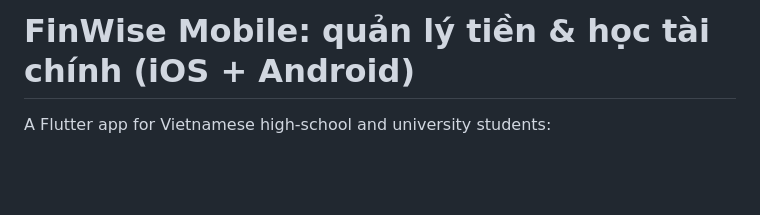
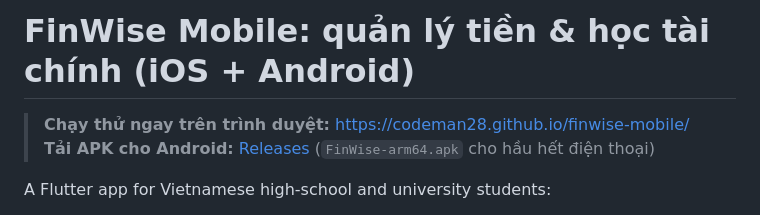
Before and after one commit to Codeman28/finwise-mobile, a Markdown page: README.md, the part around the change. Rendered like a GitHub page; blank space fills up the shorter version.

Commit message:
README: add download and live demo links
Co-Authored-By: Claude Opus 5.5 <noreply@anthropic.com>

```diff
--- a/README.md
+++ b/README.md
@@ -1,4 +1,8 @@
 # FinWise Mobile: quản lý tiền & học tài chính (iOS + Android)
+
+> **Chạy thử ngay trên trình duyệt:** https://codeman28.github.io/finwise-mobile/
+> **Tải APK cho Android:** [Releases](https://github.com/Codeman28/finwise-mobile/releases/latest) (`FinWise-arm64.apk` cho hầu hết điện thoại)
+
 
 A Flutter app for Vietnamese high-school and university students:
 
```
